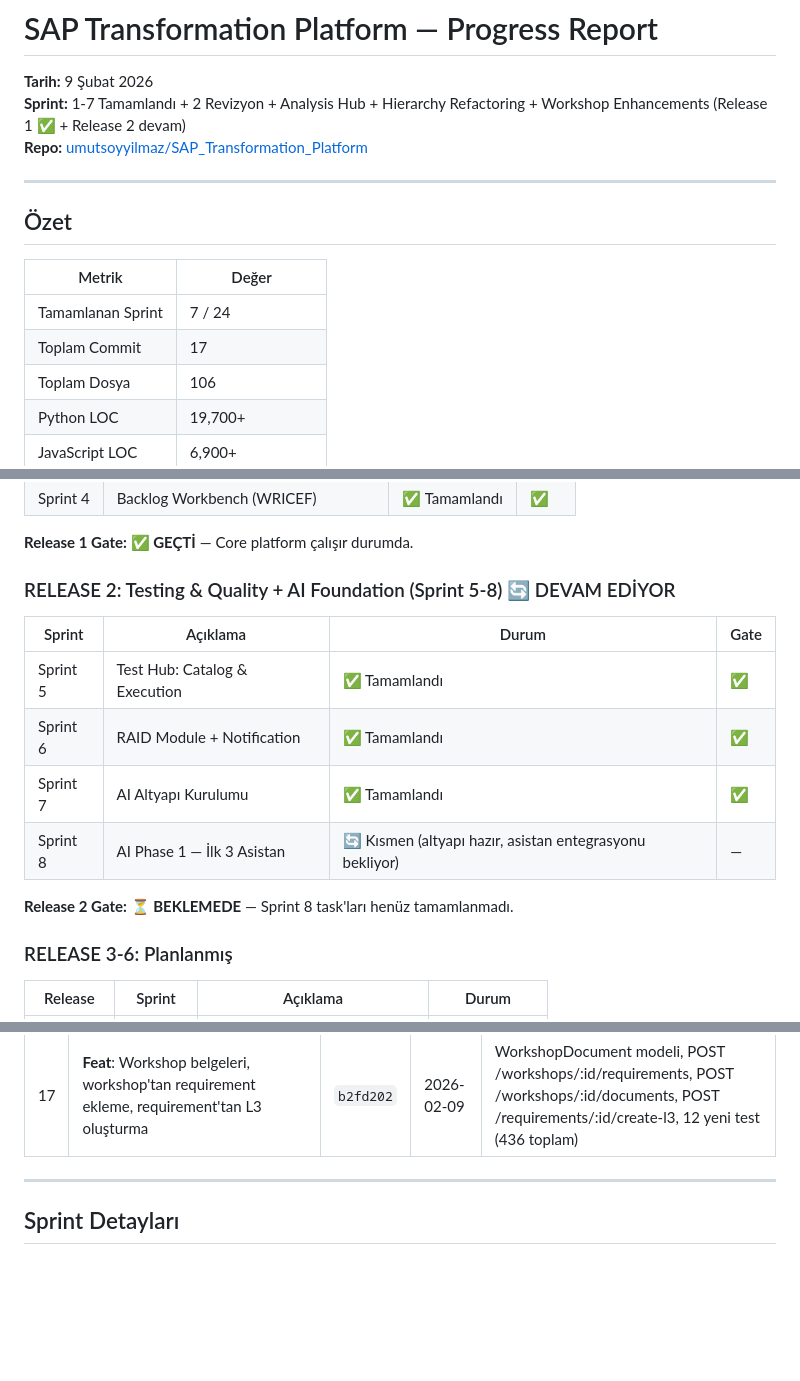
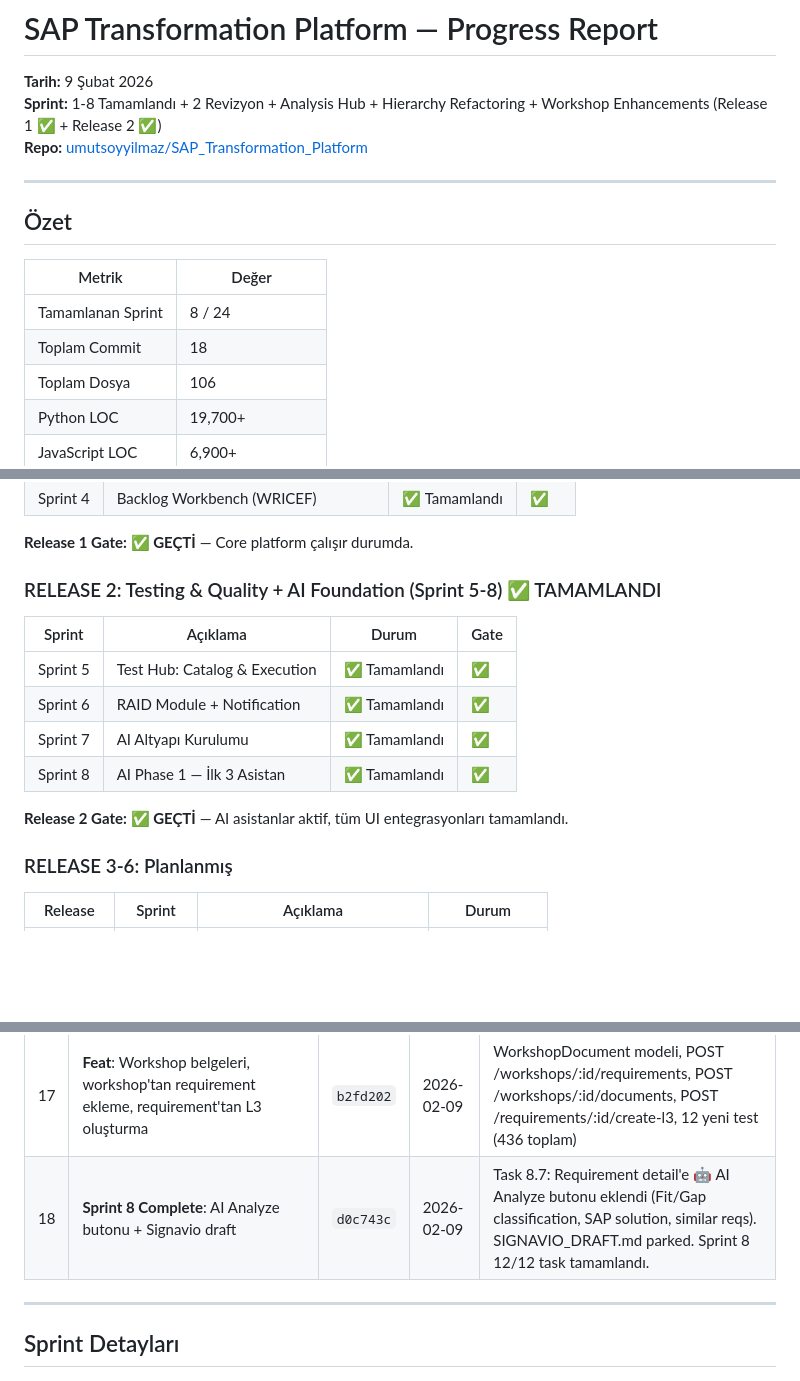
Before and after one commit to umutsoyyilmaz/SAP_Transformation_Platform, a Markdown page: PROGRESS_REPORT.md, 3 parts joined by grey strips. GitHub-like rendering; blank space fills up the shorter version.

```diff
--- a/PROGRESS_REPORT.md
+++ b/PROGRESS_REPORT.md
@@ -1,6 +1,6 @@
 # SAP Transformation Platform — Progress Report
 **Tarih:** 9 Şubat 2026
-**Sprint:** 1-7 Tamamlandı + 2 Revizyon + Analysis Hub + Hierarchy Refactoring + Workshop Enhancements (Release 1 ✅ + Release 2 devam)
+**Sprint:** 1-8 Tamamlandı + 2 Revizyon + Analysis Hub + Hierarchy Refactoring + Workshop Enhancements (Release 1 ✅ + Release 2 ✅)
 **Repo:** [umutsoyyilmaz/SAP_Transformation_Platform](https://github.com/umutsoyyilmaz/SAP_Transformation_Platform)
 
 ---
@@ -9,8 +9,8 @@
 
 | Metrik | Değer |
 |--------|-------|
-| Tamamlanan Sprint | 7 / 24 |
-| Toplam Commit | 17 |
+| Tamamlanan Sprint | 8 / 24 |
+| Toplam Commit | 18 |
 | Toplam Dosya | 106 |
 | Python LOC | 19,700+ |
 | JavaScript LOC | 6,900+ |
@@ -35,16 +35,16 @@
 
 **Release 1 Gate: ✅ GEÇTİ** — Core platform çalışır durumda.
 
-### RELEASE 2: Testing & Quality + AI Foundation (Sprint 5-8) 🔄 DEVAM EDİYOR
+### RELEASE 2: Testing & Quality + AI Foundation (Sprint 5-8) ✅ TAMAMLANDI
 
 | Sprint | Açıklama | Durum | Gate |
 |--------|----------|-------|------|
 | Sprint 5 | Test Hub: Catalog & Execution | ✅ Tamamlandı | ✅ |
 | Sprint 6 | RAID Module + Notification | ✅ Tamamlandı | ✅ |
 | Sprint 7 | AI Altyapı Kurulumu | ✅ Tamamlandı | ✅ |
-| Sprint 8 | AI Phase 1 — İlk 3 Asistan | 🔄 Kısmen (altyapı hazır, asistan entegrasyonu bekliyor) | — |
+| Sprint 8 | AI Phase 1 — İlk 3 Asistan | ✅ Tamamlandı | ✅ |
 
-**Release 2 Gate: ⏳ BEKLEMEDE** — Sprint 8 task'ları henüz tamamlanmadı.
+**Release 2 Gate: ✅ GEÇTİ** — AI asistanlar aktif, tüm UI entegrasyonları tamamlandı.
 
 ### RELEASE 3-6: Planlanmış
 
@@ -78,6 +78,7 @@
 | 15 | **Refactor**: Yeni hiyerarşi — ScopeItem→L3 absorb, RequirementProcessMapping N:M | `5428088` | 2026-02-09 | Scenario=L1, Process L2/L3 (scope/fit-gap alanları L3'e taşındı), ScopeItem kaldırıldı, OpenItem eklendi, RequirementProcessMapping junction table, 424 test geçiyor |
 | 16 | **Fix**: UI hataları + ScopeItem referansları temizliği | `5534dc2` | 2026-02-09 | analysis.js parent_name düzeltmesi, mapping enrichment, rag.py + embed_knowledge_base.py ScopeItem temizliği |
 | 17 | **Feat**: Workshop belgeleri, workshop'tan requirement ekleme, requirement'tan L3 oluşturma | `b2fd202` | 2026-02-09 | WorkshopDocument modeli, POST /workshops/:id/requirements, POST /workshops/:id/documents, POST /requirements/:id/create-l3, 12 yeni test (436 toplam) |
+| 18 | **Sprint 8 Complete**: AI Analyze butonu + Signavio draft | `d0c743c` | 2026-02-09 | Task 8.7: Requirement detail'e 🤖 AI Analyze butonu eklendi (Fit/Gap classification, SAP solution, similar reqs). SIGNAVIO_DRAFT.md parked. Sprint 8 12/12 task tamamlandı. |
 
 ---
 
```
Also changed, not shown: other parts of PROGRESS_REPORT.md (+32 -26 lines).
